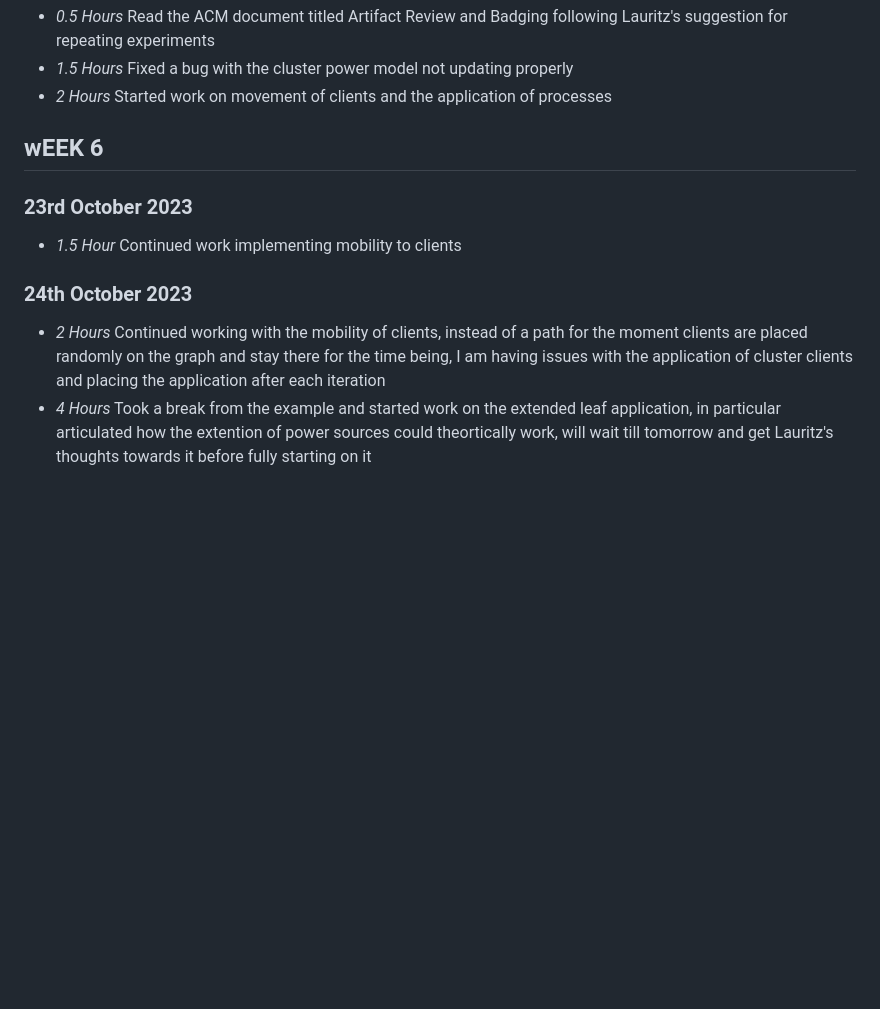
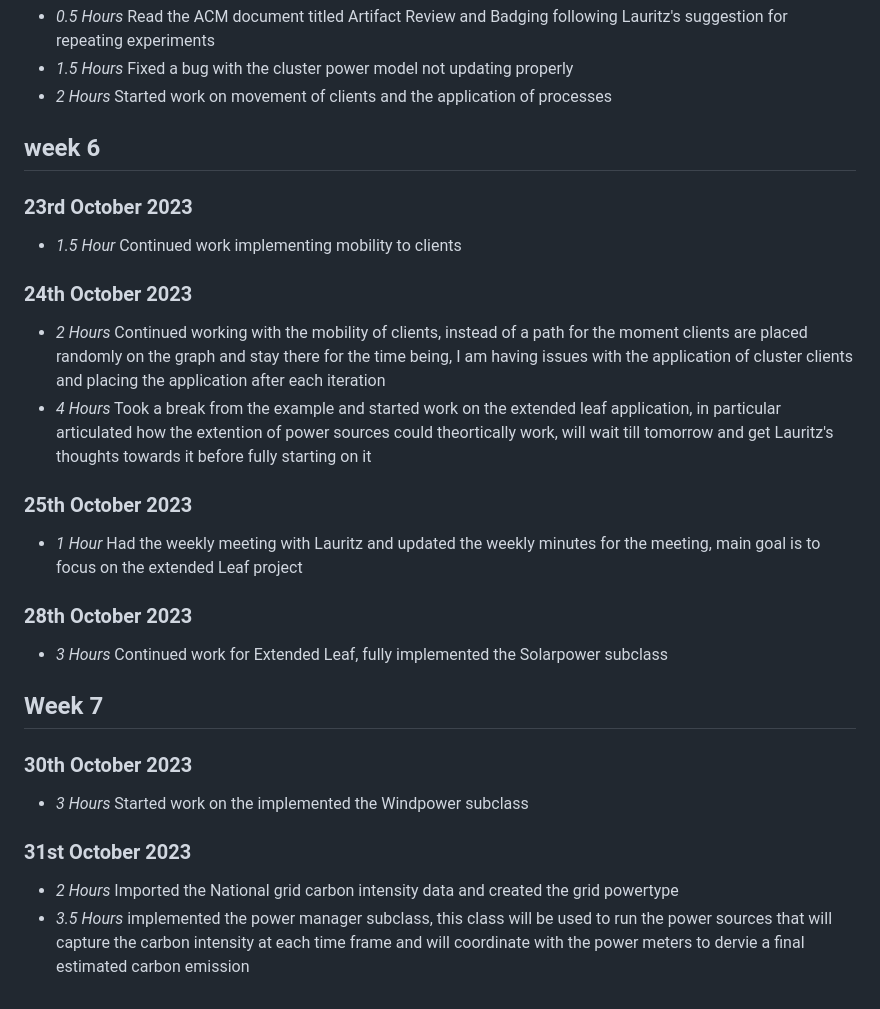
Before and after one commit to JamesNurdin/ECO-LEAF, a Markdown page: timelog.md, the part around the change. GitHub-like rendering; blank space fills up the shorter version.

Commit message:
updated timelog

```diff
--- a/timelog.md
+++ b/timelog.md
@@ -82,9 +82,20 @@
 * *1.5 Hours* Fixed a bug with the cluster power model not updating properly
 * *2 Hours* Started work on movement of clients and the application of processes
 
-## wEEK 6
+## week 6
 ### 23rd October 2023
 * *1.5 Hour* Continued work implementing mobility to clients
 ### 24th October 2023
 * *2 Hours* Continued working with the mobility of clients, instead of a path for the moment clients are placed randomly on the graph and stay there for the time being, I am having issues with the application of cluster clients and placing the application after each iteration
 * *4 Hours* Took a break from the example and started work on the extended leaf application, in particular articulated how the extention of power sources could theortically work, will wait till tomorrow and get Lauritz's thoughts towards it before fully starting on it
+### 25th October 2023
+* *1 Hour* Had the weekly meeting with Lauritz and updated the weekly minutes for the meeting, main goal is to focus on the extended Leaf project
+### 28th October 2023
+* *3 Hours* Continued work for Extended Leaf, fully implemented the Solarpower subclass
+
+## Week 7
+### 30th October 2023
+* *3 Hours* Started work on the implemented the Windpower subclass
+### 31st October 2023
+* *2 Hours* Imported the National grid carbon intensity data and created the grid powertype
+* *3.5 Hours* implemented the power manager subclass, this class will be used to run the power sources that will capture the carbon intensity at each time frame and will coordinate with the power meters to dervie a final estimated carbon emission
```
